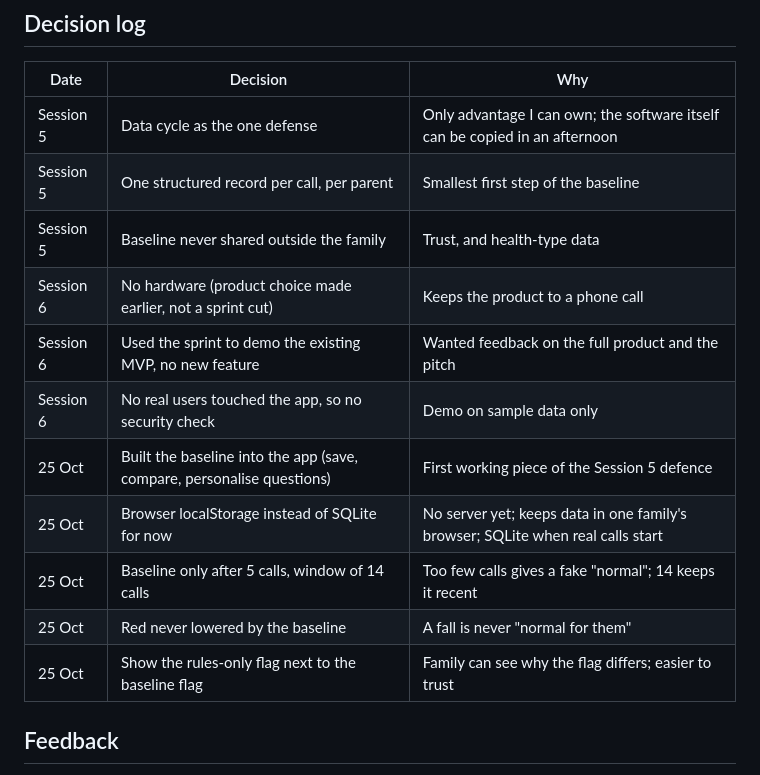
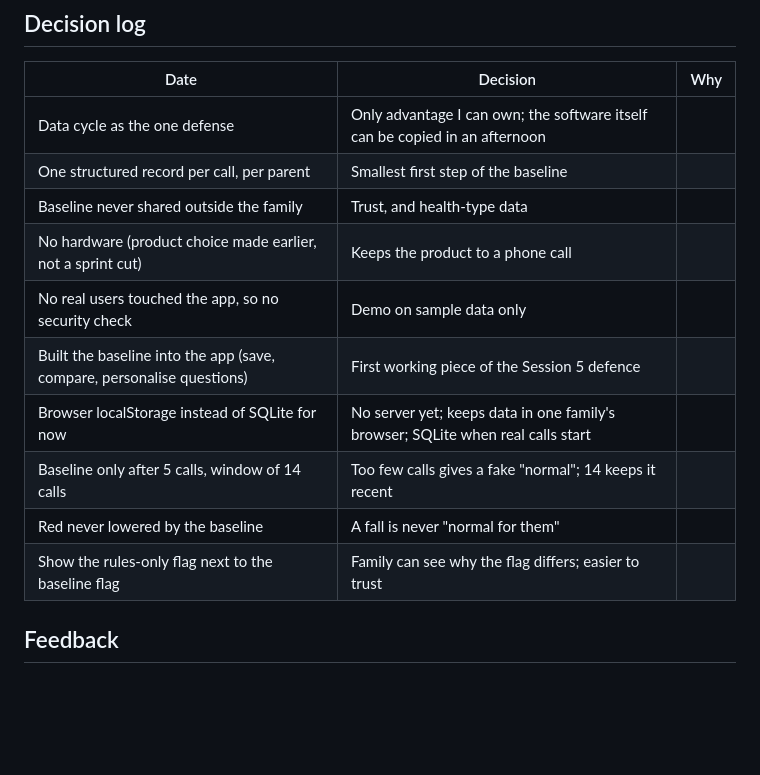
Before and after one commit to cam0-lab/Daily-Hello, a Markdown page: architecturedoc.md, the part around the change. Drawn GitHub-style; blank space fills up the shorter version.

Commit message:
Reorganize decision log entries in architecturedoc.md

```diff
--- a/architecturedoc.md
+++ b/architecturedoc.md
@@ -59,17 +59,16 @@ Each call adds to a personal baseline for that parent. The agent compares each n
 ## Decision log
 | Date | Decision | Why |
 |---|---|---|
-| Session 5 | Data cycle as the one defense | Only advantage I can own; the software itself can be copied in an afternoon |
-| Session 5 | One structured record per call, per parent | Smallest first step of the baseline |
-| Session 5 | Baseline never shared outside the family | Trust, and health-type data |
-| Session 6 | No hardware (product choice made earlier, not a sprint cut) | Keeps the product to a phone call |
-| Session 6 | Used the sprint to demo the existing MVP, no new feature | Wanted feedback on the full product and the pitch |
-| Session 6 | No real users touched the app, so no security check | Demo on sample data only |
-| 25 Oct | Built the baseline into the app (save, compare, personalise questions) | First working piece of the Session 5 defence |
-| 25 Oct | Browser localStorage instead of SQLite for now | No server yet; keeps data in one family's browser; SQLite when real calls start |
-| 25 Oct | Baseline only after 5 calls, window of 14 calls | Too few calls gives a fake "normal"; 14 keeps it recent |
-| 25 Oct | Red never lowered by the baseline | A fall is never "normal for them" |
-| 25 Oct | Show the rules-only flag next to the baseline flag | Family can see why the flag differs; easier to trust |
+| Data cycle as the one defense | Only advantage I can own; the software itself can be copied in an afternoon |
+| One structured record per call, per parent | Smallest first step of the baseline |
+| Baseline never shared outside the family | Trust, and health-type data |
+| No hardware (product choice made earlier, not a sprint cut) | Keeps the product to a phone call |
+| No real users touched the app, so no security check | Demo on sample data only |
+| Built the baseline into the app (save, compare, personalise questions) | First working piece of the Session 5 defence |
+| Browser localStorage instead of SQLite for now | No server yet; keeps data in one family's browser; SQLite when real calls start |
+| Baseline only after 5 calls, window of 14 calls | Too few calls gives a fake "normal"; 14 keeps it recent |
+| Red never lowered by the baseline | A fall is never "normal for them" |
+| Show the rules-only flag next to the baseline flag | Family can see why the flag differs; easier to trust |
 
 ## Feedback
 - Session 6 demo: make the pitch emotional (the child, the community) and target the right cultures.
```
